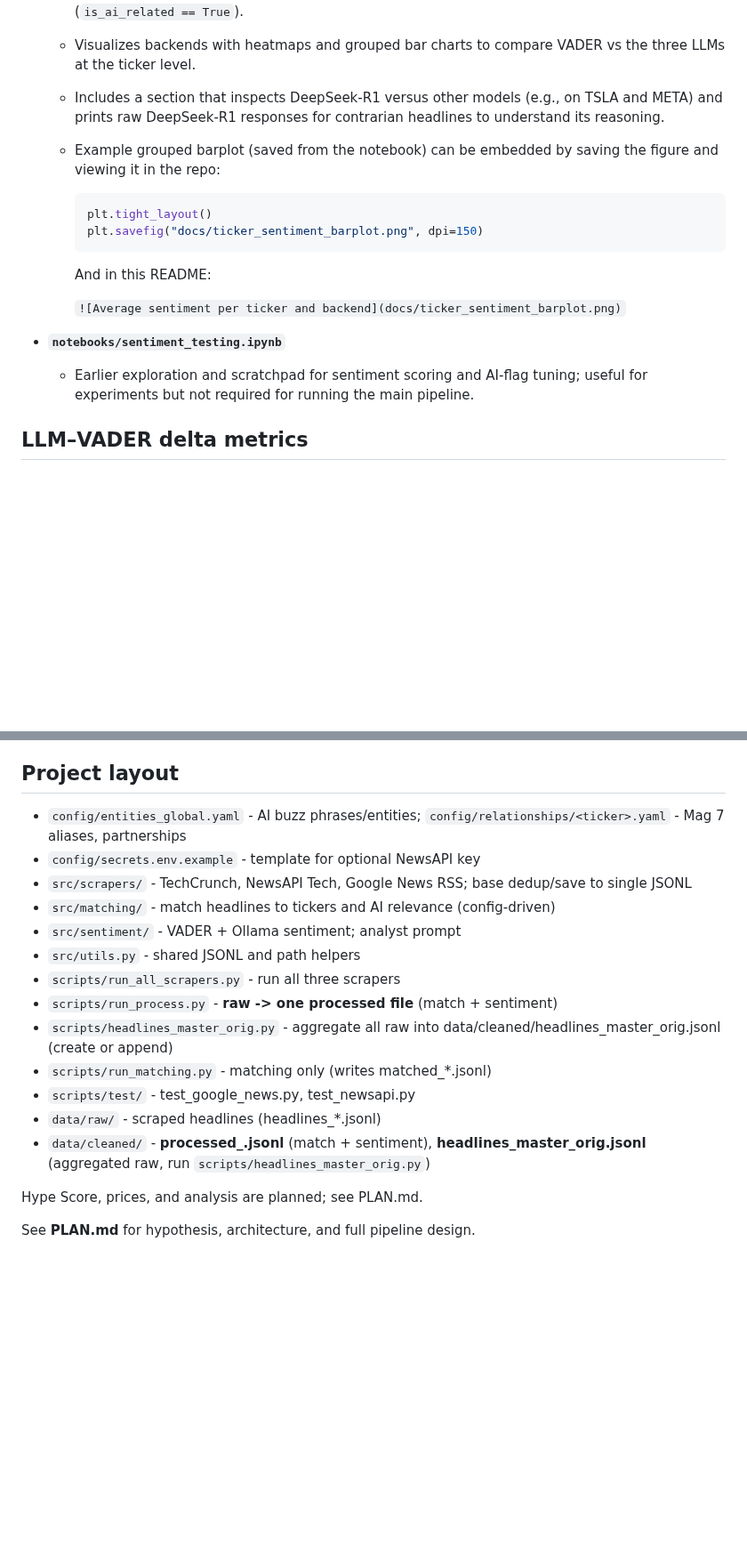
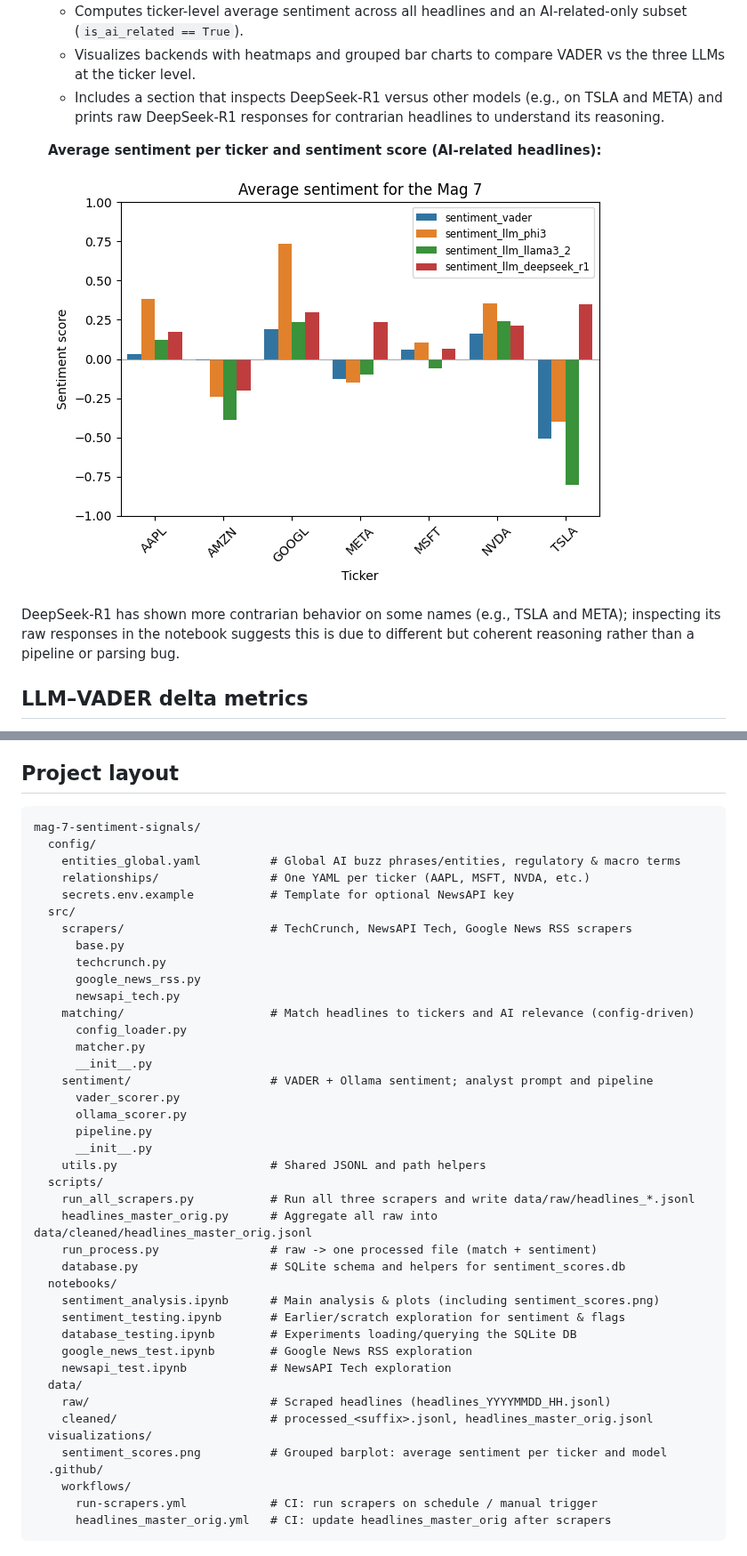
Before and after one commit to cssantosa/mag-7-sentiment-signals, a Markdown page: README.md, 2 parts joined by grey strips. Shown at 89% size. GitHub-like rendering; pictures changed too: visualizations/sentiment_scores.png (added); blank space fills up the shorter version.

Commit message:
sentiment db testing

````diff
--- a/README.md
+++ b/README.md
@@ -78,19 +83,12 @@ Then run `python scripts/run_process.py` to produce `data/cleaned/processed_<suf
   - Computes ticker-level average sentiment across all headlines and an AI-related-only subset (`is_ai_related == True`).
   - Visualizes backends with heatmaps and grouped bar charts to compare VADER vs the three LLMs at the ticker level.
   - Includes a section that inspects DeepSeek-R1 versus other models (e.g., on TSLA and META) and prints raw DeepSeek-R1 responses for contrarian headlines to understand its reasoning.
-  - Example grouped barplot (saved from the notebook) can be embedded by saving the figure and viewing it in the repo:
 
-    ```python
-    plt.tight_layout()
-    plt.savefig("docs/ticker_sentiment_barplot.png", dpi=150)
-    ```
+  **Average sentiment per ticker and sentiment score (AI-related headlines):**
 
-    And in this README:
+  ![Average sentiment per ticker and sentiment score](visualizations/sentiment_scores.png)
 
-    `![Average sentiment per ticker and backend](docs/ticker_sentiment_barplot.png)`
-
-- **`notebooks/sentiment_testing.ipynb`**
-  - Earlier exploration and scratchpad for sentiment scoring and AI-flag tuning; useful for experiments but not required for running the main pipeline.
+DeepSeek-R1 has shown more contrarian behavior on some names (e.g., TSLA and META); inspecting its raw responses in the notebook suggests this is due to different but coherent reasoning rather than a pipeline or parsing bug.
 
 ## LLM–VADER delta metrics
 
@@ -122,20 +118,46 @@ Looking into analyzing sentiment scores of VADER and the llms and once there's e
 
 ## Project layout
 
-- `config/entities_global.yaml` - AI buzz phrases/entities; `config/relationships/<ticker>.yaml` - Mag 7 aliases, partnerships
-- `config/secrets.env.example` - template for optional NewsAPI key
-- `src/scrapers/` - TechCrunch, NewsAPI Tech, Google News RSS; base dedup/save to single JSONL
-- `src/matching/` - match headlines to tickers and AI relevance (config-driven)
-- `src/sentiment/` - VADER + Ollama sentiment; analyst prompt
-- `src/utils.py` - shared JSONL and path helpers
-- `scripts/run_all_scrapers.py` - run all three scrapers
-- `scripts/run_process.py` - **raw -> one processed file** (match + sentiment)
-- `scripts/headlines_master_orig.py` - aggregate all raw into data/cleaned/headlines_master_orig.jsonl (create or append)
-- `scripts/run_matching.py` - matching only (writes matched_*.jsonl)
-- `scripts/test/` - test_google_news.py, test_newsapi.py
-- `data/raw/` - scraped headlines (headlines_*.jsonl)
-- `data/cleaned/` - **processed_<suffix>.jsonl** (match + sentiment), **headlines_master_orig.jsonl** (aggregated raw, run `scripts/headlines_master_orig.py`)
-
-Hype Score, prices, and analysis are planned; see PLAN.md.
-
-See **PLAN.md** for hypothesis, architecture, and full pipeline design.
+```text
+mag-7-sentiment-signals/
+  config/
+    entities_global.yaml          # Global AI buzz phrases/entities, regulatory & macro terms
+    relationships/                # One YAML per ticker (AAPL, MSFT, NVDA, etc.)
+    secrets.env.example           # Template for optional NewsAPI key
+  src/
+    scrapers/                     # TechCrunch, NewsAPI Tech, Google News RSS scrapers
+      base.py
+      techcrunch.py
+      google_news_rss.py
+      newsapi_tech.py
+    matching/                     # Match headlines to tickers and AI relevance (config-driven)
+      config_loader.py
+      matcher.py
+      __init__.py
+    sentiment/                    # VADER + Ollama sentiment; analyst prompt and pipeline
+      vader_scorer.py
+      ollama_scorer.py
+      pipeline.py
+      __init__.py
+    utils.py                      # Shared JSONL and path helpers
+  scripts/
+    run_all_scrapers.py           # Run all three scrapers and write data/raw/headlines_*.jsonl
+    headlines_master_orig.py      # Aggregate all raw into data/cleaned/headlines_master_orig.jsonl
+    run_process.py                # raw -> one processed file (match + sentiment)
+    database.py                   # SQLite schema and helpers for sentiment_scores.db
+  notebooks/
+    sentiment_analysis.ipynb      # Main analysis & plots (including sentiment_scores.png)
+    sentiment_testing.ipynb       # Earlier/scratch exploration for sentiment & flags
+    database_testing.ipynb        # Experiments loading/querying the SQLite DB
+    google_news_test.ipynb        # Google News RSS exploration
+    newsapi_test.ipynb            # NewsAPI Tech exploration
+  data/
+    raw/                          # Scraped headlines (headlines_YYYYMMDD_HH.jsonl)
+    cleaned/                      # processed_<suffix>.jsonl, headlines_master_orig.jsonl
+  visualizations/
+    sentiment_scores.png          # Grouped barplot: average sentiment per ticker and model
+  .github/
+    workflows/
+      run-scrapers.yml            # CI: run scrapers on schedule / manual trigger
+      headlines_master_orig.yml   # CI: update headlines_master_orig after scrapers
+```
````
Also changed, not shown: other parts of README.md (+30 -27 lines), 3 other files.
